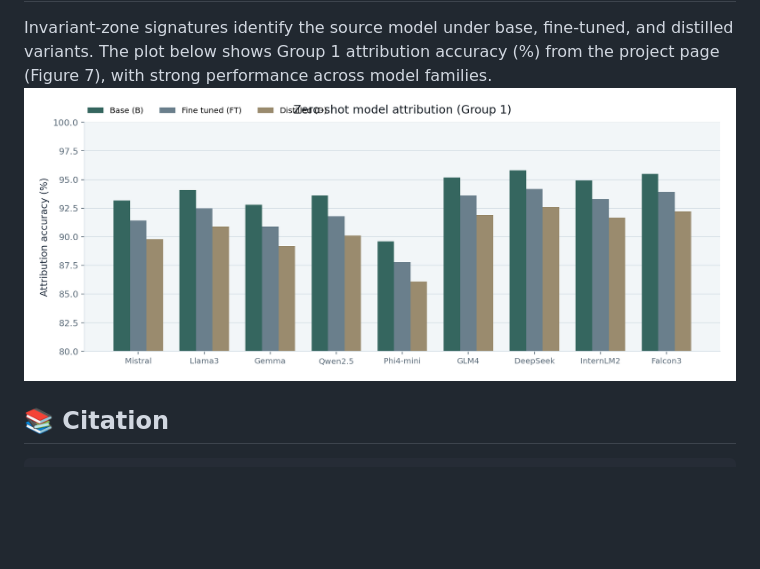
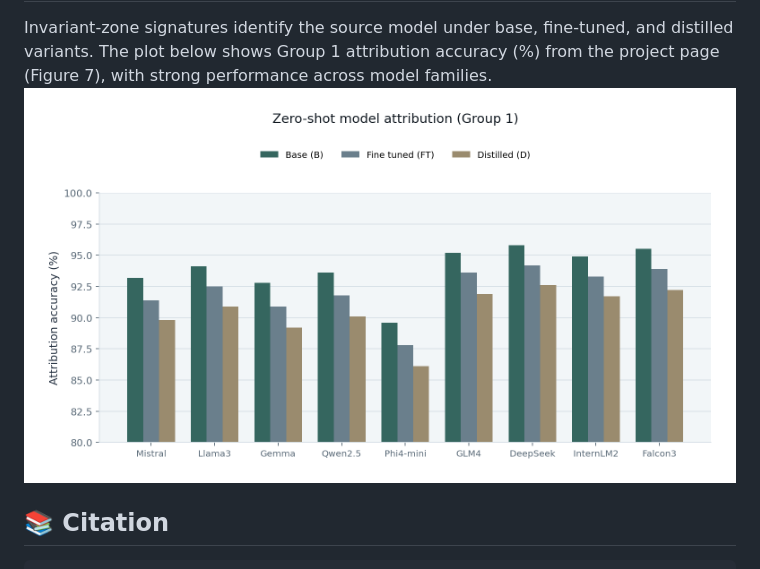
Before and after one commit to cent664/LLMID, a Markdown page: README.md, the part around the change. GitHub-like rendering; pictures changed too: docs/figures/attribution_group1.png (deleted), docs/figures/attribution_v4.png (added); blank space fills up the shorter version.

Commit message:
Place attribution title above a centered legend with clearer spacing.
Co-authored-by: Cursor <cursoragent@cursor.com>

```diff
--- a/README.md
+++ b/README.md
@@ -36,7 +36,7 @@ To isolate meaning-preserving (SP) vs meaning-changing (SC) variation, we constr
 **📊 Results Snapshot**
 ---
 Invariant-zone signatures identify the source model under base, fine-tuned, and distilled variants. The plot below shows Group 1 attribution accuracy (%) from the project page (Figure 7), with strong performance across model families.
-![attribution](docs/figures/attribution_group1.png)
+![attribution](docs/figures/attribution_v4.png)
 
 **📚 Citation**
 ---
```
